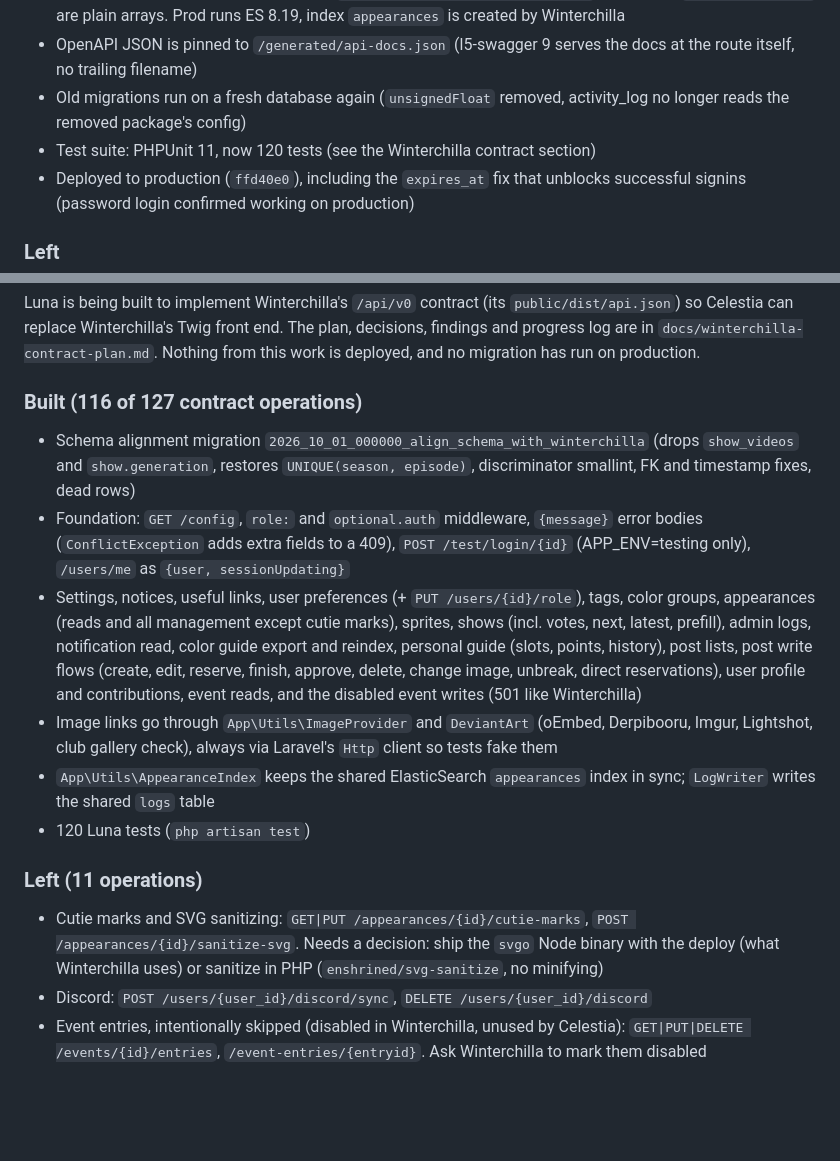
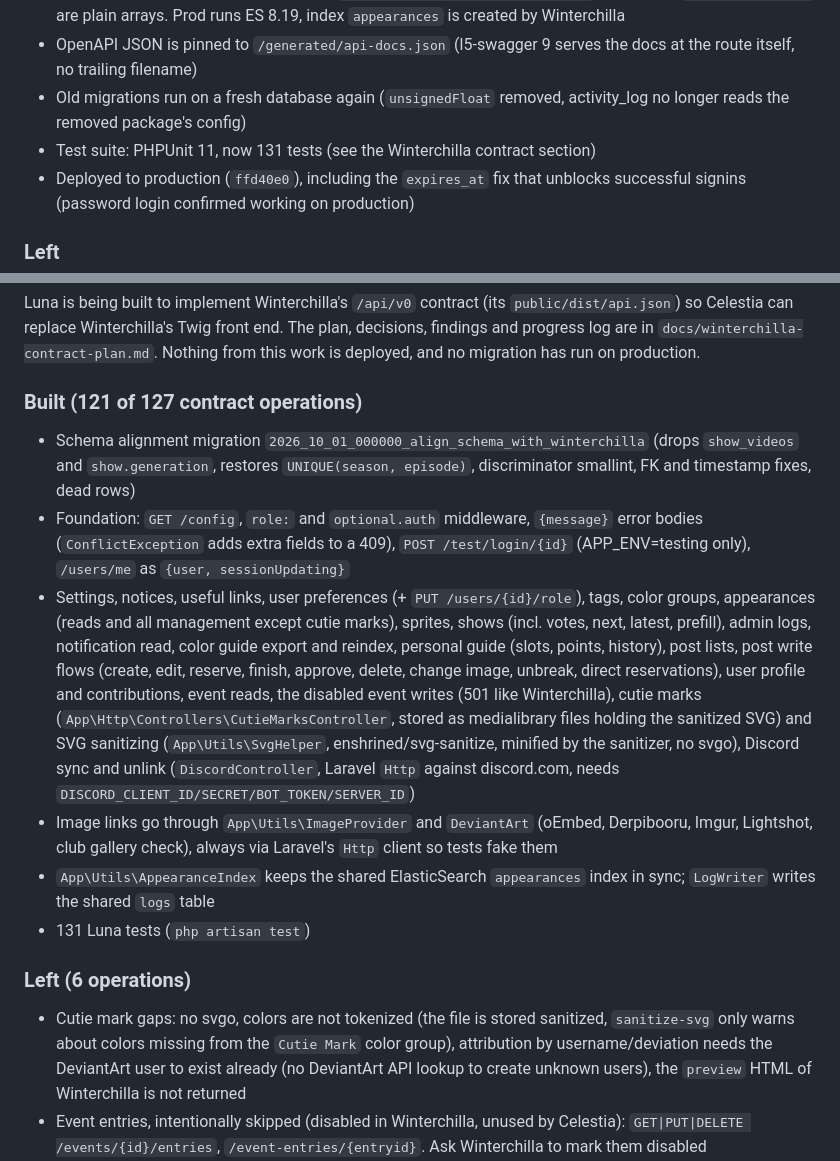
Before and after one commit to MLP-VectorClub/Luna, a Markdown page: CLAUDE.md, 2 parts joined by grey strips. GitHub-like rendering; blank space fills up the shorter version.

```diff
--- a/CLAUDE.md
+++ b/CLAUDE.md
@@ -12,7 +12,7 @@ Upgraded from Laravel 9.0.0-beta.1 to Laravel 12 on PHP 8.5 (`composer.json` req
 - Elasticsearch moved to the ES 8 client (`mailerlite/laravel-elasticsearch`), queries in `ColorGuideHelper` are plain arrays. Prod runs ES 8.19, index `appearances` is created by Winterchilla
 - OpenAPI JSON is pinned to `/generated/api-docs.json` (l5-swagger 9 serves the docs at the route itself, no trailing filename)
 - Old migrations run on a fresh database again (`unsignedFloat` removed, activity_log no longer reads the removed package's config)
-- Test suite: PHPUnit 11, now 120 tests (see the Winterchilla contract section)
+- Test suite: PHPUnit 11, now 131 tests (see the Winterchilla contract section)
 - Deployed to production (`ffd40e0`), including the `expires_at` fix that unblocks successful signins (password login confirmed working on production)
 
 ### Left
@@ -25,17 +25,16 @@ Upgraded from Laravel 9.0.0-beta.1 to Laravel 12 on PHP 8.5 (`composer.json` req
 Luna is being built to implement Winterchilla's `/api/v0` contract (its `public/dist/api.json`) so Celestia can replace Winterchilla's Twig front end. The plan, decisions, findings and
 progress log are in `docs/winterchilla-contract-plan.md`. Nothing from this work is deployed, and no migration has run on production.
 
-### Built (116 of 127 contract operations)
+### Built (121 of 127 contract operations)
 - Schema alignment migration `2026_10_01_000000_align_schema_with_winterchilla` (drops `show_videos` and `show.generation`, restores `UNIQUE(season, episode)`, discriminator smallint, FK and timestamp fixes, dead rows)
 - Foundation: `GET /config`, `role:` and `optional.auth` middleware, `{message}` error bodies (`ConflictException` adds extra fields to a 409), `POST /test/login/{id}` (APP_ENV=testing only), `/users/me` as `{user, sessionUpdating}`
-- Settings, notices, useful links, user preferences (+ `PUT /users/{id}/role`), tags, color groups, appearances (reads and all management except cutie marks), sprites, shows (incl. votes, next, latest, prefill), admin logs, notification read, color guide export and reindex, personal guide (slots, points, history), post lists, post write flows (create, edit, reserve, finish, approve, delete, change image, unbreak, direct reservations), user profile and contributions, event reads, and the disabled event writes (501 like Winterchilla)
+- Settings, notices, useful links, user preferences (+ `PUT /users/{id}/role`), tags, color groups, appearances (reads and all management except cutie marks), sprites, shows (incl. votes, next, latest, prefill), admin logs, notification read, color guide export and reindex, personal guide (slots, points, history), post lists, post write flows (create, edit, reserve, finish, approve, delete, change image, unbreak, direct reservations), user profile and contributions, event reads, the disabled event writes (501 like Winterchilla), cutie marks (`App\Http\Controllers\CutieMarksController`, stored as medialibrary files holding the sanitized SVG) and SVG sanitizing (`App\Utils\SvgHelper`, enshrined/svg-sanitize, minified by the sanitizer, no svgo), Discord sync and unlink (`DiscordController`, Laravel `Http` against discord.com, needs `DISCORD_CLIENT_ID/SECRET/BOT_TOKEN/SERVER_ID`)
 - Image links go through `App\Utils\ImageProvider` and `DeviantArt` (oEmbed, Derpibooru, Imgur, Lightshot, club gallery check), always via Laravel's `Http` client so tests fake them
 - `App\Utils\AppearanceIndex` keeps the shared ElasticSearch `appearances` index in sync; `LogWriter` writes the shared `logs` table
-- 120 Luna tests (`php artisan test`)
+- 131 Luna tests (`php artisan test`)
 
-### Left (11 operations)
-- Cutie marks and SVG sanitizing: `GET|PUT /appearances/{id}/cutie-marks`, `POST /appearances/{id}/sanitize-svg`. Needs a decision: ship the `svgo` Node binary with the deploy (what Winterchilla uses) or sanitize in PHP (`enshrined/svg-sanitize`, no minifying)
-- Discord: `POST /users/{user_id}/discord/sync`, `DELETE /users/{user_id}/discord`
+### Left (6 operations)
+- Cutie mark gaps: no svgo, colors are not tokenized (the file is stored sanitized, `sanitize-svg` only warns about colors missing from the `Cutie Mark` color group), attribution by username/deviation needs the DeviantArt user to exist already (no DeviantArt API lookup to create unknown users), the `preview` HTML of Winterchilla is not returned
 - Event entries, intentionally skipped (disabled in Winterchilla, unused by Celestia): `GET|PUT|DELETE /events/{id}/entries`, `/event-entries/{entryid}`. Ask Winterchilla to mark them disabled
 - Not done and not in the contract: notes cross references (`#id`, episode ids) stay plain text, `GET /appearances/{id}/preview` (internal), the real ElasticSearch reindex is untested
 - Before Winterchilla can use Luna's database: run the new migration against a rehearsal copy of production, re-run `fs:migrate`, and the user decides how to load/adopt the production data
```
Also changed, not shown: docs/winterchilla-contract-plan.md (+6 -1 lines).
